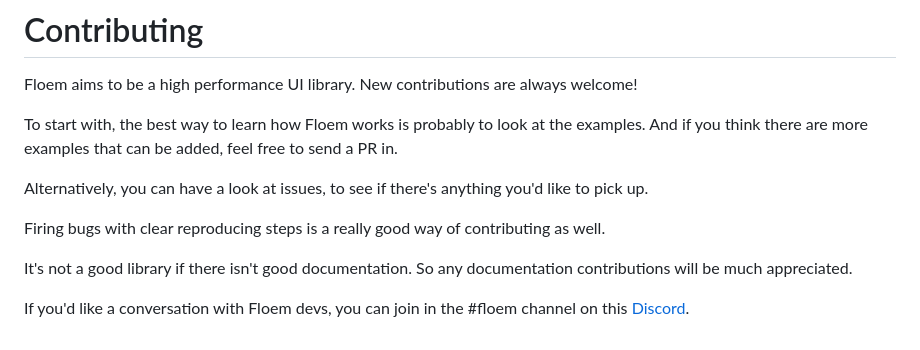
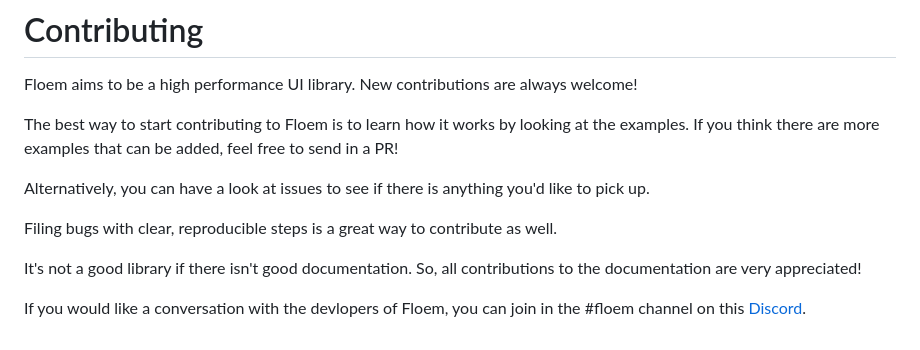
Before and after one commit to lapce/floem, a Markdown page: CONTRIBUTING.md, the part around the change. GitHub-like rendering.

```diff
--- a/CONTRIBUTING.md
+++ b/CONTRIBUTING.md
@@ -2,12 +2,12 @@
 
 Floem aims to be a high performance UI library. New contributions are always welcome!
 
-To start with, the best way to learn how Floem works is probably to look at the examples. And if you think there are more examples that can be added, feel free to send a PR in.
+The best way to start contributing to Floem is to learn how it works by looking at the examples. If you think there are more examples that can be added, feel free to send in a PR!
 
-Alternatively, you can have a look at issues, to see if there's anything you'd like to pick up.
+Alternatively, you can have a look at issues to see if there is anything you'd like to pick up.
 
-Firing bugs with clear reproducing steps is a really good way of contributing as well.
+Filing bugs with clear, reproducible steps is a great way to contribute as well.
 
-It's not a good library if there isn't good documentation. So any documentation contributions will be much appreciated.
+It's not a good library if there isn't good documentation. So, all contributions to the documentation are very appreciated!
 
-If you'd like a conversation with Floem devs, you can join in the #floem channel on this [Discord](https://discord.gg/RB6cRYerXX).
+If you would like a conversation with the devlopers of Floem, you can join in the #floem channel on this [Discord](https://discord.gg/RB6cRYerXX).
```
Also changed, not shown: README.md (+28 -30 lines), examples/virtual_list/README.md (+3 -3 lines), docs/img/quickstart.png, docs/img/widget-gallery.png, 4 other files.
